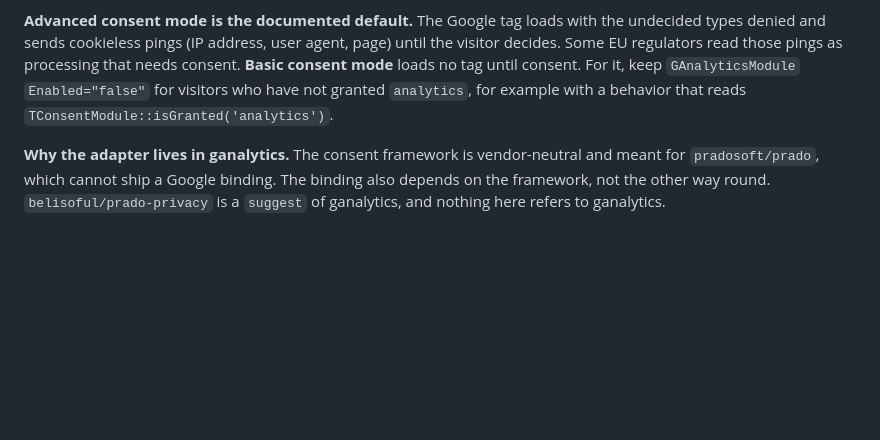
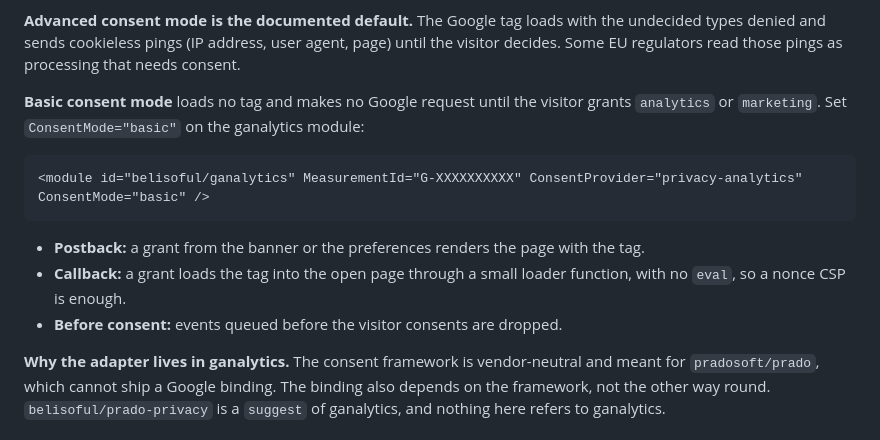
Before and after one commit to belisoful/prado-privacy, a Markdown page: README.md, the part around the change. Rendered like a GitHub page; blank space fills up the shorter version.

````diff
--- a/README.md
+++ b/README.md
@@ -341,9 +341,19 @@ the provider finds the consent module by its surface (`getConsent()`, `setConsen
 
 **Advanced consent mode is the documented default.** The Google tag loads with the undecided
 types denied and sends cookieless pings (IP address, user agent, page) until the visitor decides.
-Some EU regulators read those pings as processing that needs consent. **Basic consent mode** loads
-no tag until consent. For it, keep `GAnalyticsModule` `Enabled="false"` for visitors who have not
-granted `analytics`, for example with a behavior that reads `TConsentModule::isGranted('analytics')`.
+Some EU regulators read those pings as processing that needs consent.
+
+**Basic consent mode** loads no tag and makes no Google request until the visitor grants
+`analytics` or `marketing`. Set `ConsentMode="basic"` on the ganalytics module:
+
+```xml
+<module id="belisoful/ganalytics" MeasurementId="G-XXXXXXXXXX" ConsentProvider="privacy-analytics" ConsentMode="basic" />
+```
+
+- **Postback:** a grant from the banner or the preferences renders the page with the tag.
+- **Callback:** a grant loads the tag into the open page through a small loader function, with no
+  `eval`, so a nonce CSP is enough.
+- **Before consent:** events queued before the visitor consents are dropped.
 
 **Why the adapter lives in ganalytics.** The consent framework is vendor-neutral and meant for
 `pradosoft/prado`, which cannot ship a Google binding. The binding also depends on the framework,
````
Also changed, not shown: CHANGELOG.md (+2 -1 lines), agents/working/DESIGN_2026-09-29.md (+5 -2 lines).
